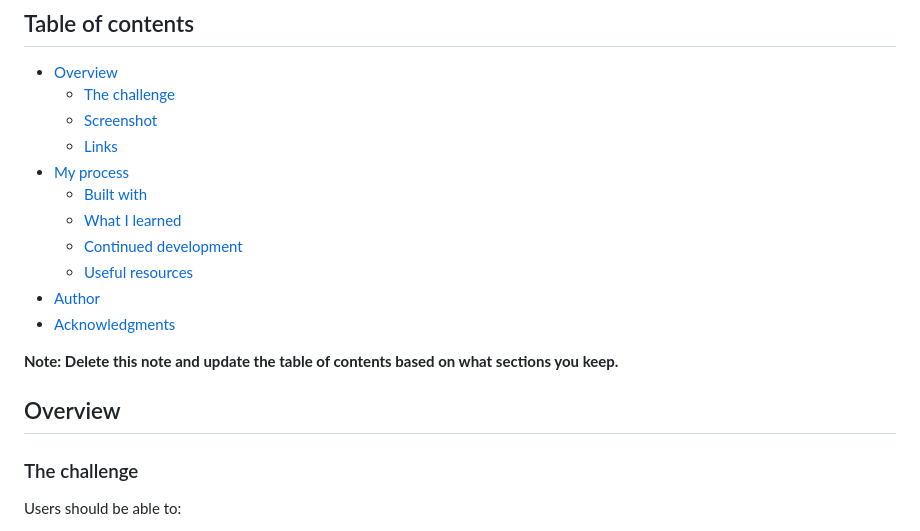
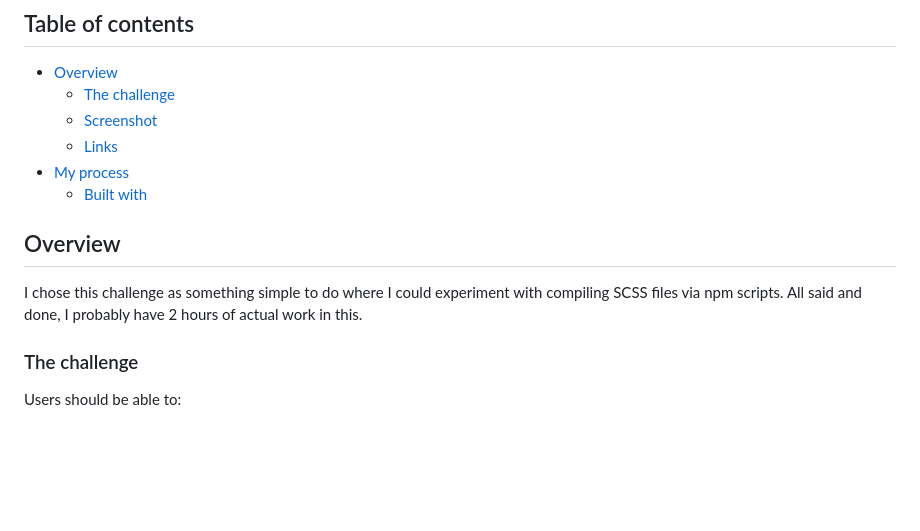
Before and after one commit to JDillon522/FrontendMaster-nft-preview-card, a Markdown page: README.md, the part around the change printed below. GitHub-like rendering; blank space fills up the shorter version.

```diff
--- a/README.md
+++ b/README.md
@@ -10,15 +10,9 @@ This is a solution to the [NFT preview card component challenge on Frontend Ment
   - [Links](#links)
 - [My process](#my-process)
   - [Built with](#built-with)
-  - [What I learned](#what-i-learned)
-  - [Continued development](#continued-development)
-  - [Useful resources](#useful-resources)
-- [Author](#author)
-- [Acknowledgments](#acknowledgments)
+## Overview
 
-**Note: Delete this note and update the table of contents based on what sections you keep.**
-
-## Overview
+I chose this challenge as something simple to do where I could experiment with compiling SCSS files via npm scripts. All said and done, I probably have 2 hours of actual work in this.
 
 ### The challenge
 
```
Also changed, not shown: other parts of README.md (+8 -66 lines), screenshots/desktop-active.png (added), screenshots/desktop.png (added), 10 other files.
